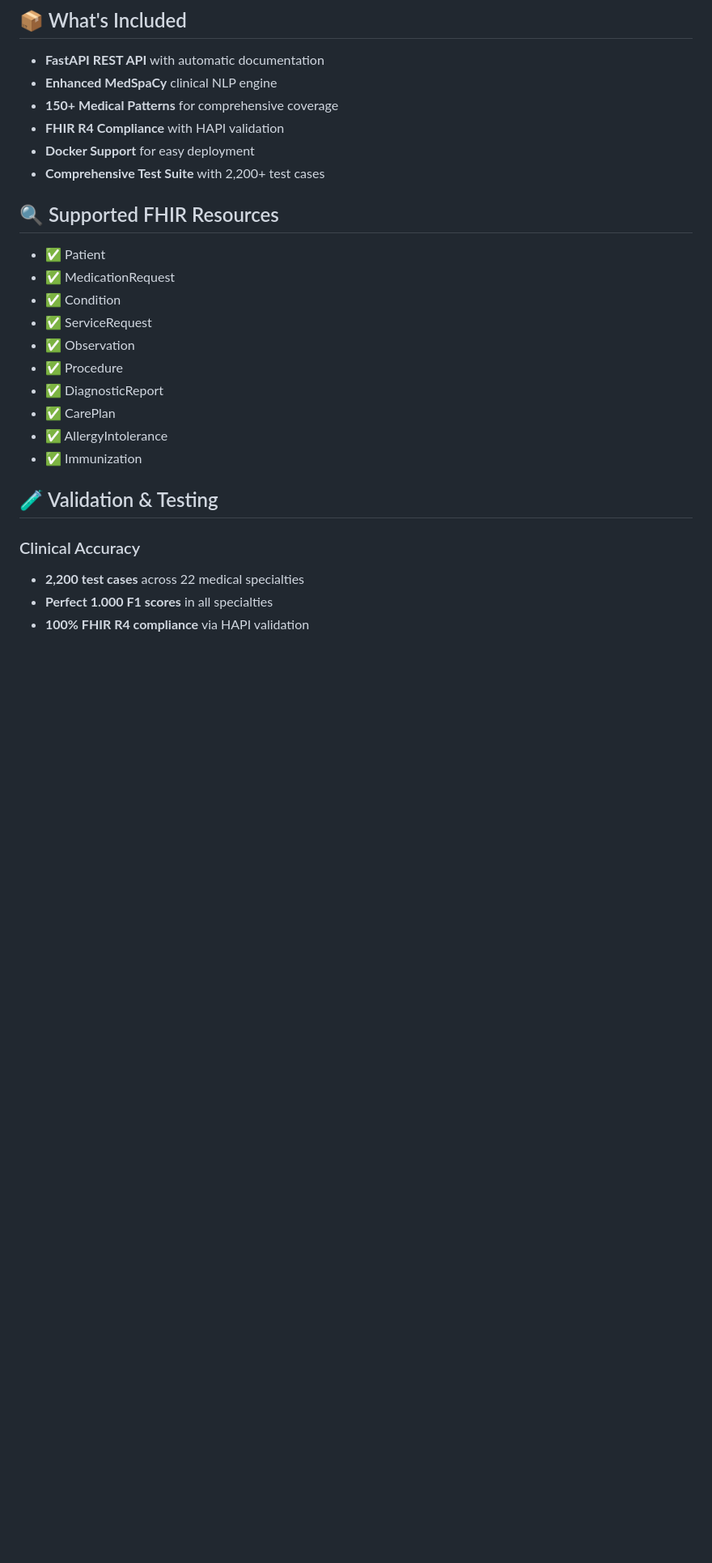
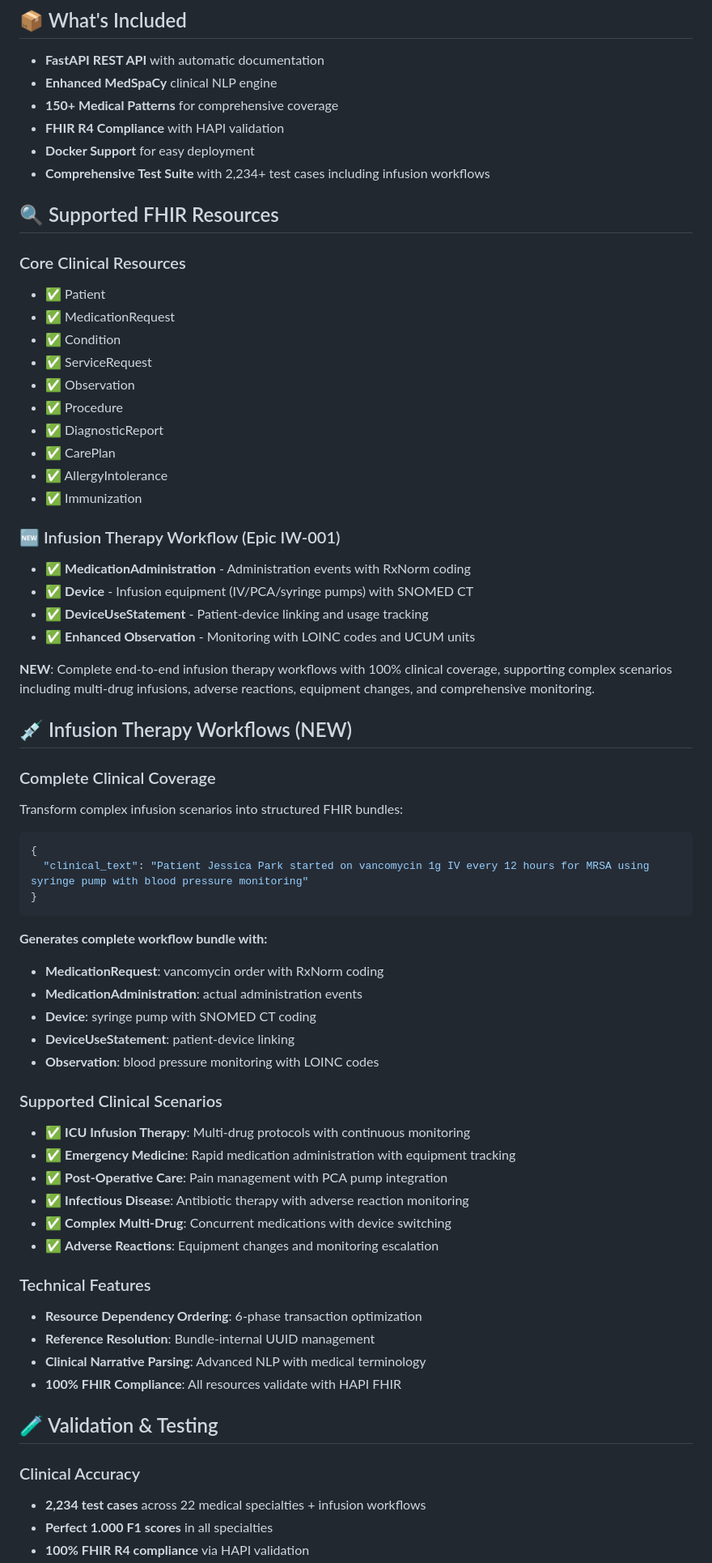
Before and after one commit to jc7k/nl-fhir, a Markdown page: README.md, the part around one of its changes. Shown at 81% size. Drawn GitHub-style; blank space fills up the shorter version.

````diff
--- a/README.md
+++ b/README.md
@@ -146,10 +147,11 @@ graph LR
 - **150+ Medical Patterns** for comprehensive coverage
 - **FHIR R4 Compliance** with HAPI validation
 - **Docker Support** for easy deployment
-- **Comprehensive Test Suite** with 2,200+ test cases
+- **Comprehensive Test Suite** with 2,234+ test cases including infusion workflows
 
 ## 🔍 Supported FHIR Resources
 
+### Core Clinical Resources
 - ✅ Patient
 - ✅ MedicationRequest
 - ✅ Condition
@@ -161,9 +163,49 @@ graph LR
 - ✅ AllergyIntolerance
 - ✅ Immunization
 
+### 🆕 Infusion Therapy Workflow (Epic IW-001)
+- ✅ **MedicationAdministration** - Administration events with RxNorm coding
+- ✅ **Device** - Infusion equipment (IV/PCA/syringe pumps) with SNOMED CT
+- ✅ **DeviceUseStatement** - Patient-device linking and usage tracking
+- ✅ **Enhanced Observation** - Monitoring with LOINC codes and UCUM units
+
+**NEW**: Complete end-to-end infusion therapy workflows with 100% clinical coverage, supporting complex scenarios including multi-drug infusions, adverse reactions, equipment changes, and comprehensive monitoring.
+
+## 💉 Infusion Therapy Workflows (NEW)
+
+### Complete Clinical Coverage
+Transform complex infusion scenarios into structured FHIR bundles:
+
+```json
+{
+  "clinical_text": "Patient Jessica Park started on vancomycin 1g IV every 12 hours for MRSA using syringe pump with blood pressure monitoring"
+}
+```
+
+**Generates complete workflow bundle with:**
+- **MedicationRequest**: vancomycin order with RxNorm coding
+- **MedicationAdministration**: actual administration events
+- **Device**: syringe pump with SNOMED CT coding
+- **DeviceUseStatement**: patient-device linking
+- **Observation**: blood pressure monitoring with LOINC codes
+
+### Supported Clinical Scenarios
+- ✅ **ICU Infusion Therapy**: Multi-drug protocols with continuous monitoring
+- ✅ **Emergency Medicine**: Rapid medication administration with equipment tracking
+- ✅ **Post-Operative Care**: Pain management with PCA pump integration
+- ✅ **Infectious Disease**: Antibiotic therapy with adverse reaction monitoring
+- ✅ **Complex Multi-Drug**: Concurrent medications with device switching
+- ✅ **Adverse Reactions**: Equipment changes and monitoring escalation
+
+### Technical Features
+- **Resource Dependency Ordering**: 6-phase transaction optimization
+- **Reference Resolution**: Bundle-internal UUID management
+- **Clinical Narrative Parsing**: Advanced NLP with medical terminology
+- **100% FHIR Compliance**: All resources validate with HAPI FHIR
+
 ## 🧪 Validation & Testing
 
 ### Clinical Accuracy
-- **2,200 test cases** across 22 medical specialties
+- **2,234 test cases** across 22 medical specialties + infusion workflows
 - **Perfect 1.000 F1 scores** in all specialties
 - **100% FHIR R4 compliance** via HAPI validation
````
Also changed, not shown: other parts of README.md (+17 -8 lines), CLAUDE.md (+47 -5 lines), docs/EPIC_IW_001_COMPLETION.md (added, +261 -0 lines).
